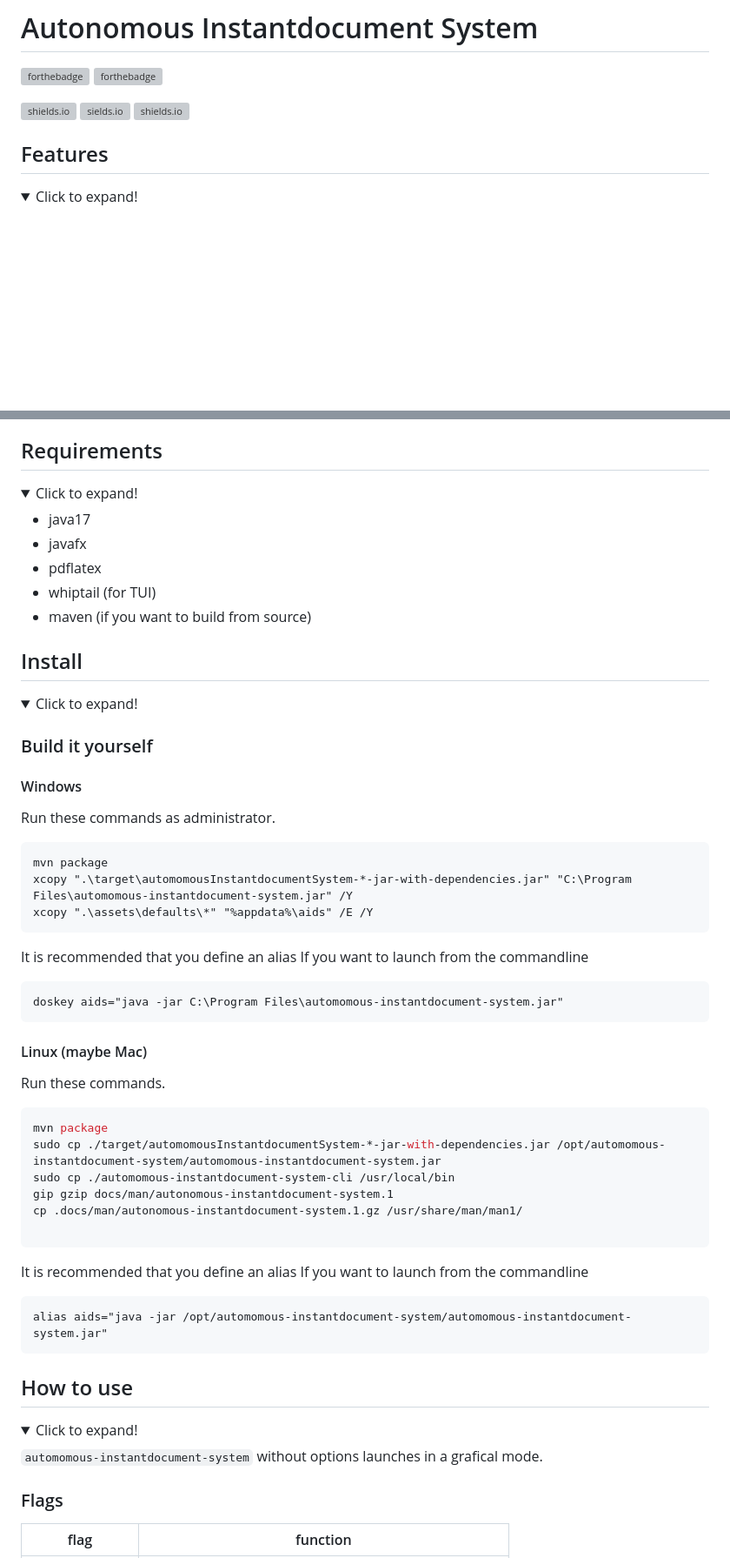
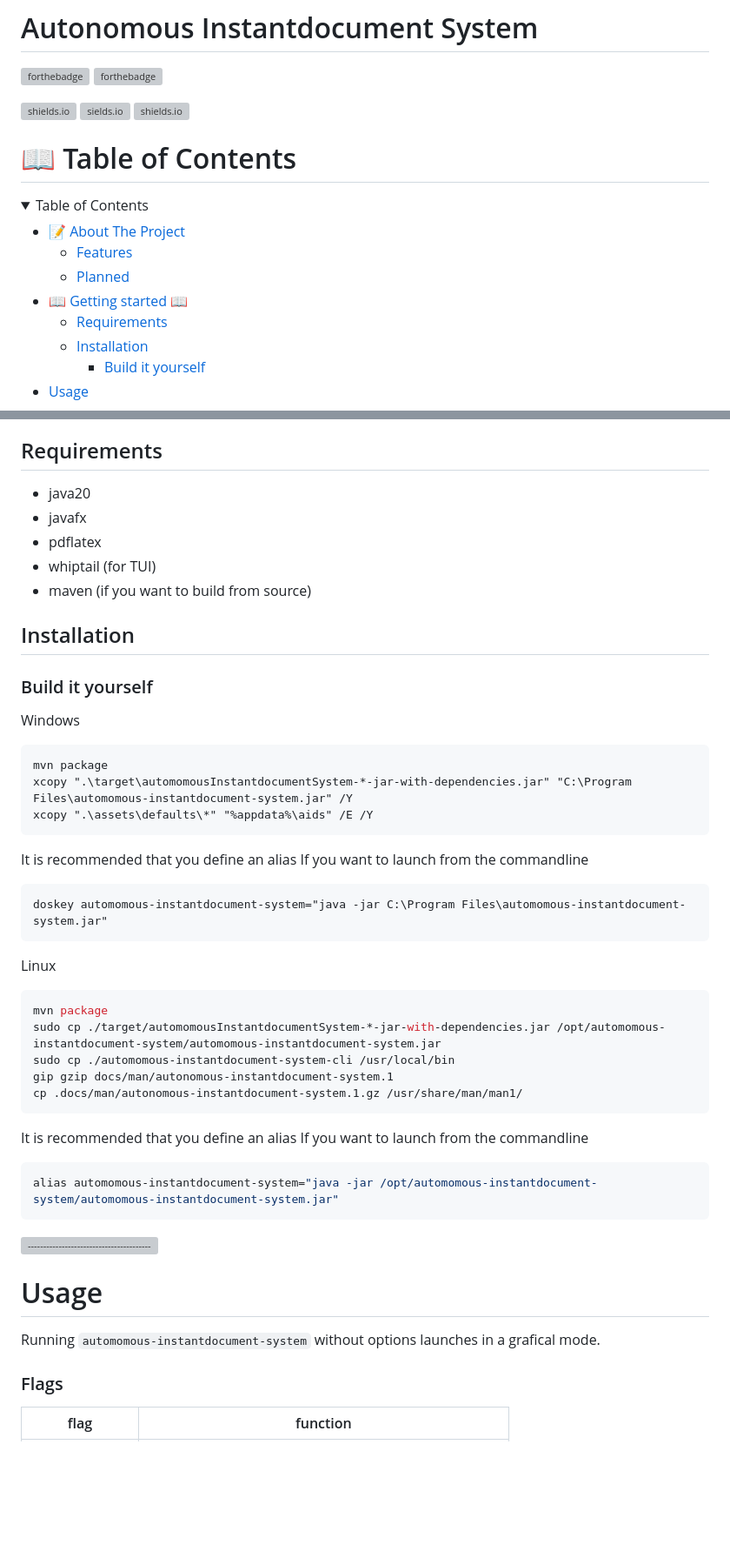
Before and after one commit to j0giwa/autonomous-instant-documents, a Markdown page: README.md, 2 parts joined by grey strips. Shown: that part at 87% size. GitHub-like rendering; folded sections open; blank space fills up the shorter version; grey boxes are pictures that could not be loaded.

````diff
--- a/README.md
+++ b/README.md
@@ -7,7 +7,18 @@
 [![sields.io](https://img.shields.io/github/stars/j0giwa/automomous-instantdokument-system)](https://img.shields.io/github/stars/j0giwa/automomous-instantdokument-system)
 [![shields.io](https://img.shields.io/github/issues/j0giwa/automomous-instantdokument-system)](https://img.shields.io/github/issues/j0giwa/automomous-instantdokument-system)
 
-## Features
-<details>
-<summary>Click to expand!</summary>
 
+:book: Table of Contents
+=============================
+<details open="open">
+<summary>Table of Contents</summary>
+
+* [:pencil: About The Project](#:pencil:-About-The-Project)
+    * [Features](#Features)
+    * [Planned](#Planned)
+* [:book: Getting started :book:](#:book:-Getting-started)
+    * [Requirements](#Requirements)
+    * [Installation](#Installation)
+        * [Build it yourself](#Build-it-yourself)
+* [Usage](#Usage)
+
@@ -28,59 +46,45 @@
 
 ## Requirements
-<details>
-<summary>Click to expand!</summary>
-
-- java17
+- java20
 - javafx
 - pdflatex
 - whiptail (for TUI)
 - maven (if you want to build from source)
 
-</details>
-
-## Install
-<details>
-<summary>Click to expand!</summary>
+## Installation
 
 ### Build it yourself
 
-#### Windows
-Run these commands as administrator.
+Windows
 ``` bat
 mvn package
 xcopy ".\target\automomousInstantdocumentSystem-*-jar-with-dependencies.jar" "C:\Program Files\automomous-instantdocument-system.jar" /Y
 xcopy ".\assets\defaults\*" "%appdata%\aids" /E /Y
 ```
-
 It is recommended that you define an alias If you want to launch from the commandline
 ``` bat
-doskey aids="java -jar C:\Program Files\automomous-instantdocument-system.jar"
+doskey automomous-instantdocument-system="java -jar C:\Program Files\automomous-instantdocument-system.jar"
 ```
 
-#### Linux (maybe Mac)
-Run these commands.
+Linux
 ``` sh
 mvn package
 sudo cp ./target/automomousInstantdocumentSystem-*-jar-with-dependencies.jar /opt/automomous-instantdocument-system/automomous-instantdocument-system.jar
 sudo cp ./automomous-instantdocument-system-cli /usr/local/bin
 gip gzip docs/man/autonomous-instantdocument-system.1
 cp .docs/man/autonomous-instantdocument-system.1.gz /usr/share/man/man1/
-
+```
+It is recommended that you define an alias If you want to launch from the commandline
+``` sh
+alias automomous-instantdocument-system="java -jar /opt/automomous-instantdocument-system/automomous-instantdocument-system.jar"
 ```
 
-It is recommended that you define an alias If you want to launch from the commandline
-```
-alias aids="java -jar /opt/automomous-instantdocument-system/automomous-instantdocument-system.jar"
-```
+![-----------------------------------------------------](https://raw.githubusercontent.com/andreasbm/readme/master/assets/lines/rainbow.png)
 
+Usage
+=============================
 
-</details>
-
-## How to use
-<details>
-<summary>Click to expand!</summary>
-
-`automomous-instantdocument-system` without options launches in a grafical mode.
+Running `automomous-instantdocument-system` without options launches in a grafical mode.
 
 ### Flags
 | flag          | function                           |
````
Also changed, not shown: other parts of README.md (+13 -8 lines).
